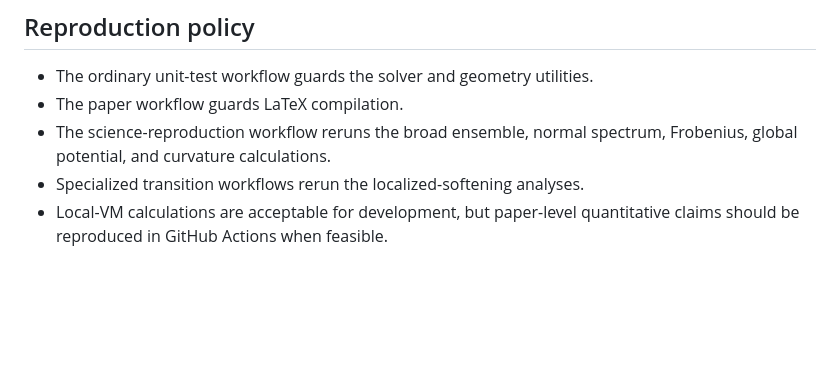
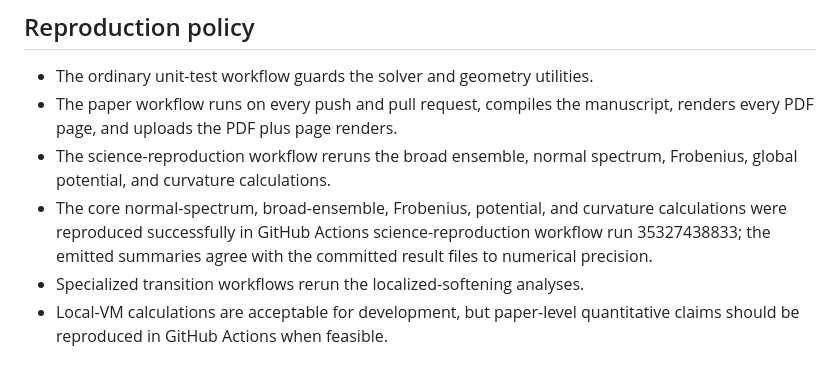
Before and after one commit to ignaciomagana/ns-response-geometry, a Markdown page: paper/CLAIM_PROVENANCE.md, the part around the change. Rendered like a GitHub page; blank space fills up the shorter version.

Commit message:
Record CI reproduction and render audit policy

```diff
--- a/paper/CLAIM_PROVENANCE.md
+++ b/paper/CLAIM_PROVENANCE.md
@@ -57,9 +57,10 @@ ledger in the same commit.
 ## Reproduction policy
 
 - The ordinary unit-test workflow guards the solver and geometry utilities.
-- The paper workflow guards LaTeX compilation.
+- The paper workflow runs on every push and pull request, compiles the manuscript, renders every PDF page, and uploads the PDF plus page renders.
 - The science-reproduction workflow reruns the broad ensemble, normal
   spectrum, Frobenius, global potential, and curvature calculations.
+- The core normal-spectrum, broad-ensemble, Frobenius, potential, and curvature calculations were reproduced successfully in GitHub Actions science-reproduction workflow run 35327438833; the emitted summaries agree with the committed result files to numerical precision.
 - Specialized transition workflows rerun the localized-softening analyses.
 - Local-VM calculations are acceptable for development, but paper-level
   quantitative claims should be reproduced in GitHub Actions when feasible.
```
